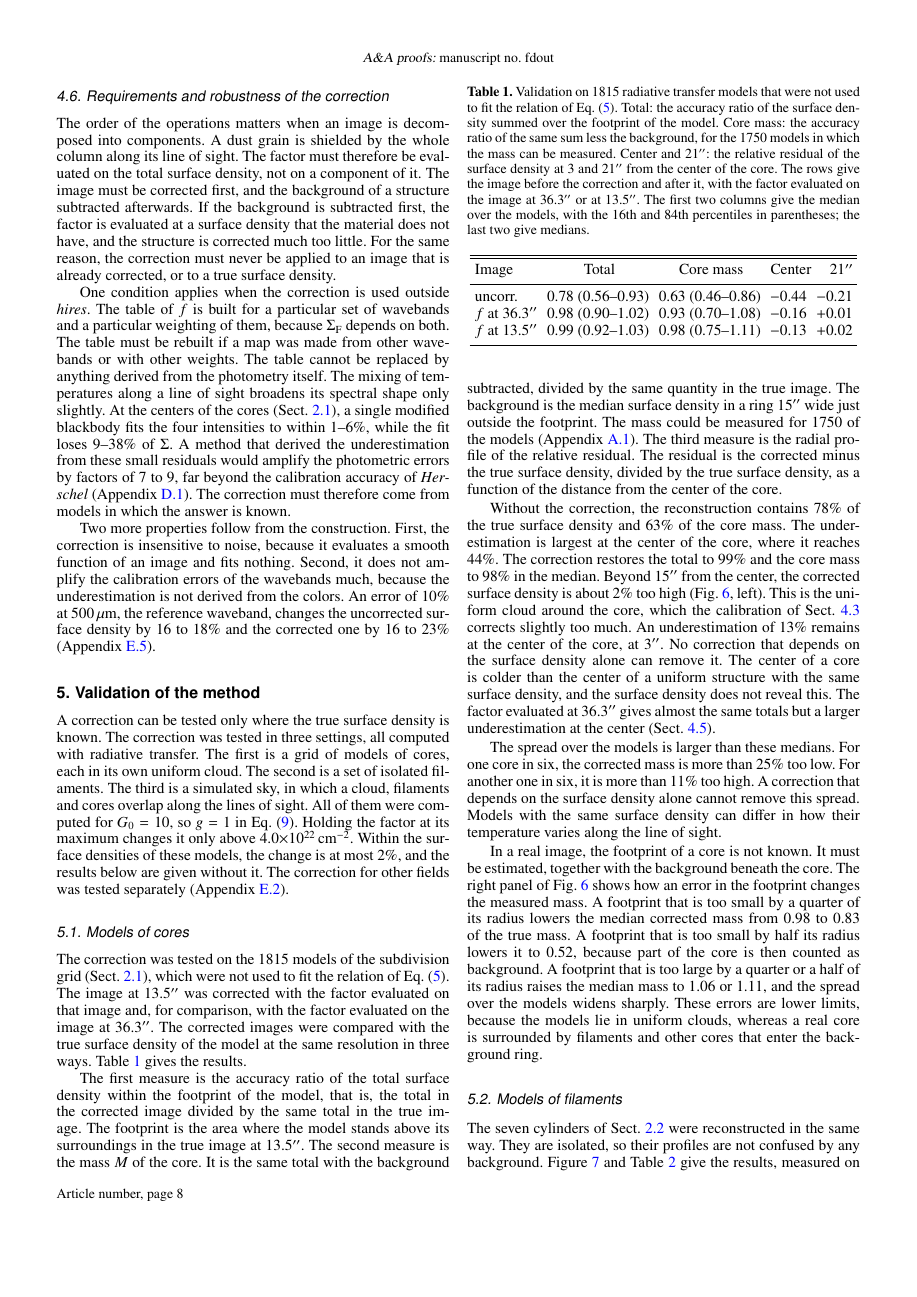
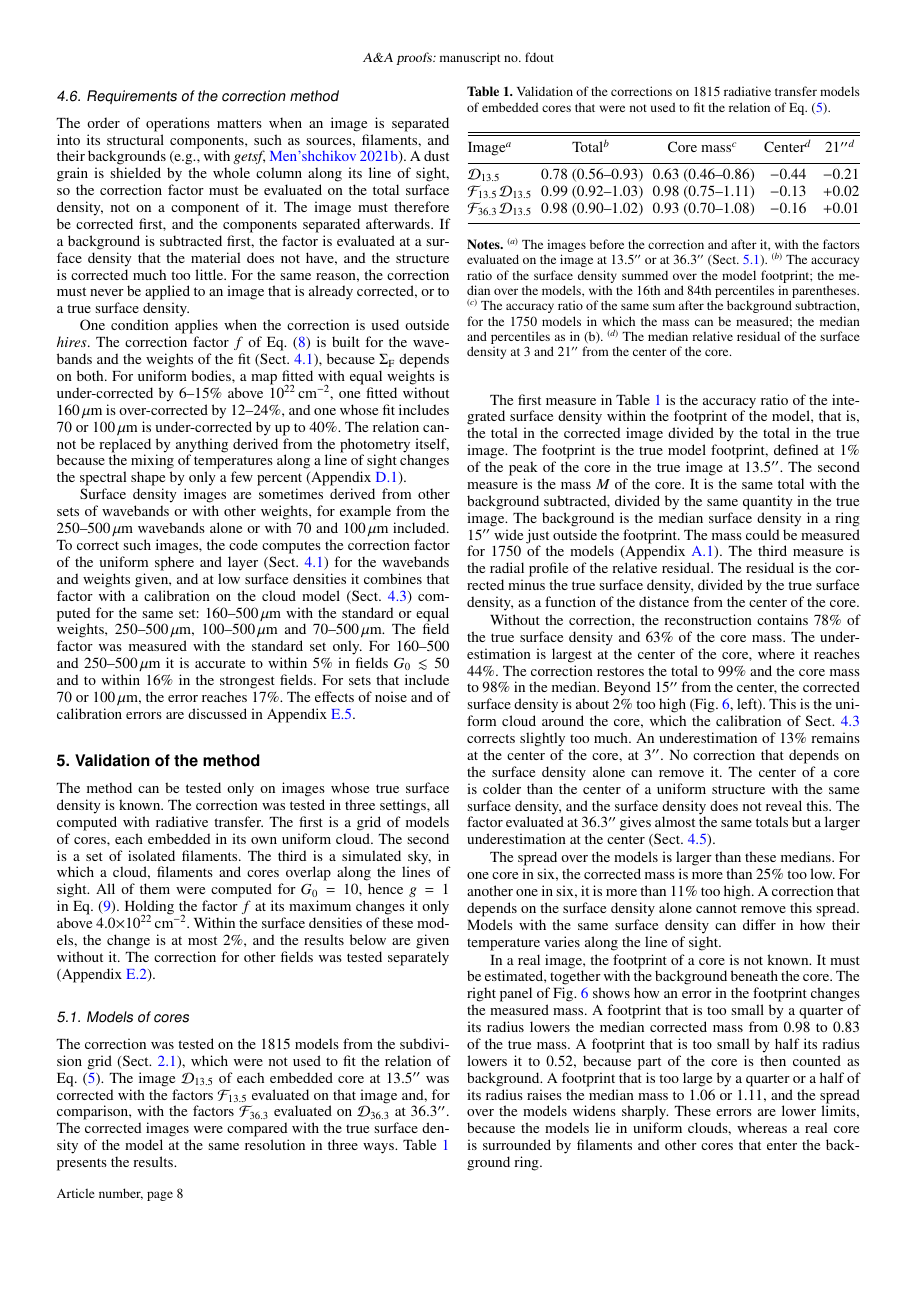
Before and after one commit to amenshch/Aquila-cutout-test, a LaTeX paper (latex/261026/hires2_correction.tex): page 8 of 22. Compiled offline with pdfLaTeX.

Commit message:
Add files via upload

```diff
--- a/latex/261026/hires2_correction.tex
+++ b/latex/261026/hires2_correction.tex
@@ -587,55 +589,59 @@ source and filament extraction method \emph{getsf} and is available on its
 webpage\footnote{\url{http://irfu.cea.fr/Pisp/alexander.menshchikov/}}.
 
-\subsection{Requirements and robustness of the correction}
+\subsection{Requirements of the correction method}
 \label{sec:needs}
 
-The order of the operations matters when an image is decomposed into components. A dust grain is shielded by the whole column along
-its line of sight. The factor must therefore be evaluated on the total surface density, not on a component of it. The image must be
-corrected first, and the background of a structure subtracted afterwards. If the background is subtracted first, the factor is
-evaluated at a surface density that the material does not have, and the structure is corrected much too little. For the same
-reason, the correction must never be applied to an image that is already corrected, or to a true surface density.
-
-One condition applies when the correction is used outside \emph{hires}. The table of $f$ is built for a particular set of wavebands
-and a particular weighting of them, because $\Sigma_{\rm F}$ depends on both. The table must be rebuilt if a map was made from
-other wavebands or with other weights. The table cannot be replaced by anything derived from the photometry itself. The mixing of
-temperatures along a line of sight broadens its spectral shape only slightly. At the centers of the cores
-(Sect.~\ref{sec:modcores}), a single modified blackbody fits the four intensities to within $1$--$6$\%, while the fit loses
-$9$--$38$\% of $\Sigma$. A method that derived the underestimation from these small residuals would amplify the photometric errors
-by factors of $7$ to $9$, far beyond the calibration accuracy of \emph{Herschel} (Appendix~\ref{app:colors}). The correction must
-therefore come from models in which the answer is known.
-
-Two more properties follow from the construction. First, the correction is insensitive to noise, because it evaluates a smooth
-function of an image and fits nothing. Second, it does not amplify the calibration errors of the wavebands much, because the
-underestimation is not derived from the colors. An error of $10$\% at $500${\um}, the reference waveband, changes the uncorrected
-surface density by $16$ to $18$\% and the corrected one by $16$ to $23$\% (Appendix~\ref{sec:calerr}).
+The order of operations matters when an image is separated into its structural components, such as sources, filaments, and their
+backgrounds \citep[e.g., with \emph{getsf},][]{Menshchikov2021method}. A dust grain is shielded by the whole column along its line
+of sight, so the correction factor must be evaluated on the total surface density, not on a component of it. The image must
+therefore be corrected first, and the components separated afterwards. If a background is subtracted first, the factor is evaluated
+at a surface density that the material does not have, and the structure is corrected much too little. For the same reason, the
+correction must never be applied to an image that is already corrected, or to a true surface density.
+
+One condition applies when the correction is used outside \emph{hires}. The correction factor $f$ of Eq.~(\ref{eq:factor}) is built
+for the wavebands and the weights of the fit (Sect.~\ref{sec:factor}), because $\Sigma_{\rm F}$ depends on both. For uniform
+bodies, a map fitted with equal weights is under-corrected by $6$--$15$\% above $10^{22}$\,cm$^{-2}$, one fitted without $160${\um}
+is over-corrected by $12$--$24$\%, and one whose fit includes $70$ or $100${\um} is under-corrected by up to $40$\%. The relation
+cannot be replaced by anything derived from the photometry itself, because the mixing of temperatures along a line of sight changes
+the spectral shape by only a few percent (Appendix~\ref{app:colors}).
+
+Surface density images are sometimes derived from other sets of wavebands or with other weights, for example from the
+$250$--$500${\um} wavebands alone or with $70$ and $100${\um} included. To correct such images, the code computes the correction
+factor of the uniform sphere and layer (Sect.~\ref{sec:factor}) for the wavebands and weights given, and at low surface densities
+it combines that factor with a calibration on the cloud model (Sect.~\ref{sec:diffuse}) computed for the same set:
+$160$--$500${\um} with the standard or equal weights, $250$--$500${\um}, $100$--$500${\um} and $70$--$500${\um}. The field factor
+was measured with the standard set only. For $160$--$500$ and $250$--$500${\um} it is accurate to within $5$\% in fields $G_0
+\lesssim 50$ and to within $16$\% in the strongest fields. For sets that include $70$ or $100${\um}, the error reaches $17$\%. The
+effects of noise and of calibration errors are discussed in Appendix~\ref{sec:calerr}.
 
 % =====================================================================
 
 \section{Validation of the method}
 \label{sec:valid}
 
-A correction can be tested only where the true surface density is known. The correction was tested in three settings, all computed
-with radiative transfer. The first is a grid of models of cores, each in its own uniform cloud. The second is a set of isolated
-filaments. The third is a simulated sky, in which a cloud, filaments and cores overlap along the lines of sight. All of them were
-computed for $G_0 = 10$, so $g = 1$ in Eq.~(\ref{eq:factorg0}). Holding the factor at its maximum changes it only above
-$4.0{\times}10^{22}$\,cm$^{-2}$. Within the surface densities of these models, the change is at most $2$\%, and the results below
-are given without it. The correction for other fields was tested separately (Appendix~\ref{sec:field}).
+The method can be tested only on images whose true surface density is known. The correction was tested in three settings, all
+computed with radiative transfer. The first is a grid of models of cores, each embedded in its own uniform cloud. The second is a
+set of isolated filaments. The third is a simulated sky, in which a cloud, filaments and cores overlap along the lines of sight.
+All of them were computed for $G_0 = 10$, hence $g = 1$ in Eq.~(\ref{eq:factorg0}). Holding the factor $f$ at its maximum changes
+it only above $4.0{\times}10^{22}$\,cm$^{-2}$. Within the surface densities of these models, the change is at most $2$\%, and the
+results below are given without it. The correction for other fields was tested separately (Appendix~\ref{sec:field}).
 
 \subsection{Models of cores}
 \label{sec:valgrid}
 
-The correction was tested on the $1815$ models of the subdivision grid (Sect.~\ref{sec:modcores}), which were not used to fit the
-relation of Eq.~(\ref{eq:law}). The image at $13.5{\arcsec}$ was corrected with the factor evaluated on that image and, for
-comparison, with the factor evaluated on the image at $36.3{\arcsec}$. The corrected images were compared with the true surface
-density of the model at the same resolution in three ways. Table~\ref{tab:valgrid} gives the results.
-
-The first measure is the accuracy ratio of the total surface density within the footprint of the model, that is, the total in the
-corrected image divided by the same total in the true image. The footprint is the area where the model stands above its
-surroundings in the true image at $13.5{\arcsec}$. The second measure is the mass $M$ of the core. It is the same total with the
-background subtracted, divided by the same quantity in the true image. The background is the median surface density in a ring
-$15{\arcsec}$ wide just outside the footprint. The mass could be measured for $1750$ of the models (Appendix~\ref{sec:grid}). The
-third measure is the radial profile of the relative residual. The residual is the corrected minus the true surface density, divided
-by the true surface density, as a function of the distance from the center of the core.
+The correction was tested on the $1815$ models from the subdivision grid (Sect.~\ref{sec:modcores}), which were not used to fit the
+relation of Eq.~(\ref{eq:law}). The image $\Dim_{13.5}$ of each embedded core at $13.5{\arcsec}$ was corrected with the factors
+$\mathcal{F}_{13.5}$ evaluated on that image and, for comparison, with the factors $\mathcal{F}_{36.3}$ evaluated on
+$\Dim_{36.3}$ at $36.3{\arcsec}$. The corrected images were compared with the true surface density of the model at the same
+resolution in three ways. Table~\ref{tab:valgrid} presents the results.
+
+The first measure in Table~\ref{tab:valgrid} is the accuracy ratio of the integrated surface density within the footprint of the
+model, that is, the total in the corrected image divided by the total in the true image. The footprint is the true model footprint,
+defined at $1$\% of the peak of the core in the true image at $13.5{\arcsec}$. The second measure is the mass $M$ of the core. It
+is the same total with the background subtracted, divided by the same quantity in the true image. The background is the median
+surface density in a ring $15{\arcsec}$ wide just outside the footprint. The mass could be measured for $1750$ of the models
+(Appendix~\ref{sec:grid}). The third measure is the radial profile of the relative residual. The residual is the corrected minus
+the true surface density, divided by the true surface density, as a function of the distance from the center of the core.
 
 \begin{table}
 %%%%% -----------------------------------------------------------------------------------------------------------------------------
@@ -643,27 +649,32 @@ by the true surface density, as a function of the distance from the center of th
 %%%%% validate_calib3.py on the subdivision grid: rows 'hicorrect2, fine' (factor at 13.5 arcsec) and 'hicorrect2, coarse' (36.3);
 %%%%% Center and 21 arcsec from the radial table at 3 and 21 arcsec; the footprint errors from the table of the misjudged footprint.
 %%%%% -----------------------------------------------------------------------------------------------------------------------------
-\caption{Validation on $1815$ radiative transfer models that were not used to fit the relation of Eq.~(\ref{eq:law}). Total: the
-accuracy ratio of the surface density summed over the footprint of the model. Core mass: the accuracy ratio of the same sum less
-the background, for the $1750$ models in which the mass can be measured. Center and $21{\arcsec}$: the relative residual of the
-surface density at $3$ and $21{\arcsec}$ from the center of the core. The rows give the image before the correction and after it,
-with the factor evaluated on the image at $36.3{\arcsec}$ or at $13.5{\arcsec}$. The first two columns give the median over the
-models, with the 16th and 84th percentiles in parentheses; the last two give medians.}
+\caption{Validation of the corrections on $1815$ radiative transfer models of embedded cores that were not used to fit the relation of
+Eq.~(\ref{eq:law}).}
 \label{tab:valgrid}
 \centering
-\begin{tabular}{lcccc}
+\begin{tabular}{@{}l@{\hspace{6pt}}c@{\hspace{6pt}}c@{\hspace{6pt}}c@{\hspace{6pt}}c@{}}
 \hline\hline
 \noalign{\smallskip}
-\!\!\! Image & \!\!\!\! Total & \!\!\!\! Core mass & \!\!\!\!\! Center & $21{\arcsec}$\!\!\\
+Image\tablefootmark{a} & Total\tablefootmark{b} & Core mass\tablefootmark{c} & Center\tablefootmark{d} & $21{\arcsec}$\tablefootmark{d} \\
 \noalign{\smallskip}
 \hline
 \noalign{\smallskip}
-\!\!\! uncorr.                & \!\!\!\!\! 0.78 (0.56--0.93) & \!\!\!\!\! 0.63 (0.46--0.86) & \!\!\!\!\!\!\! $-0.44$ & \!\!\!\!\!\!\! $-0.21$\!\!\\
-\!\!\! $f$ at $36.3{\arcsec}$ & \!\!\!\!\! 0.98 (0.90--1.02) & \!\!\!\!\! 0.93 (0.70--1.08) & \!\!\!\!\!\!\! $-0.16$ & \!\!\!\!\!\!\! $+0.01$\!\!\\
-\!\!\! $f$ at $13.5{\arcsec}$ & \!\!\!\!\! 0.99 (0.92--1.03) & \!\!\!\!\! 0.98 (0.75--1.11) & \!\!\!\!\!\!\! $-0.13$ & \!\!\!\!\!\!\! $+0.02$\!\!\\
+$\Dim_{13.5}$                     & 0.78 (0.56--0.93) & 0.63 (0.46--0.86) &\!\! $-0.44$ & $-0.21$ \\
+$\mathcal{F}_{13.5\,}\Dim_{13.5}$ & 0.99 (0.92--1.03) & 0.98 (0.75--1.11) &\!\! $-0.13$ & $+0.02$ \\
+$\mathcal{F}_{36.3\,}\Dim_{13.5}$ & 0.98 (0.90--1.02) & 0.93 (0.70--1.08) &\!\! $-0.16$ & $+0.01$ \\
 \noalign{\smallskip}
 \hline
 \end{tabular}
+\tablefoot{
+\tablefoottext{a}{The images before the correction and after it, with the factors evaluated on the image at $13.5{\arcsec}$ or at
+$36.3{\arcsec}$ (Sect.~\ref{sec:valgrid}).}
+\tablefoottext{b}{The accuracy ratio of the surface density summed over the model footprint; the median over the models, with the
+16th and 84th percentiles in parentheses.}
+\tablefoottext{c}{The accuracy ratio of the same sum after the background subtraction, for the $1750$ models in which the mass can
+be measured; the median and percentiles as in (b).}
+\tablefoottext{d}{The median relative residual of the surface density at $3$ and $21{\arcsec}$ from the center of the core.}
+}
 \end{table}
 
 \begin{figure*}
```
Also changed, not shown: latex/261026/hires2_correction.tex (21 more changed lines).
